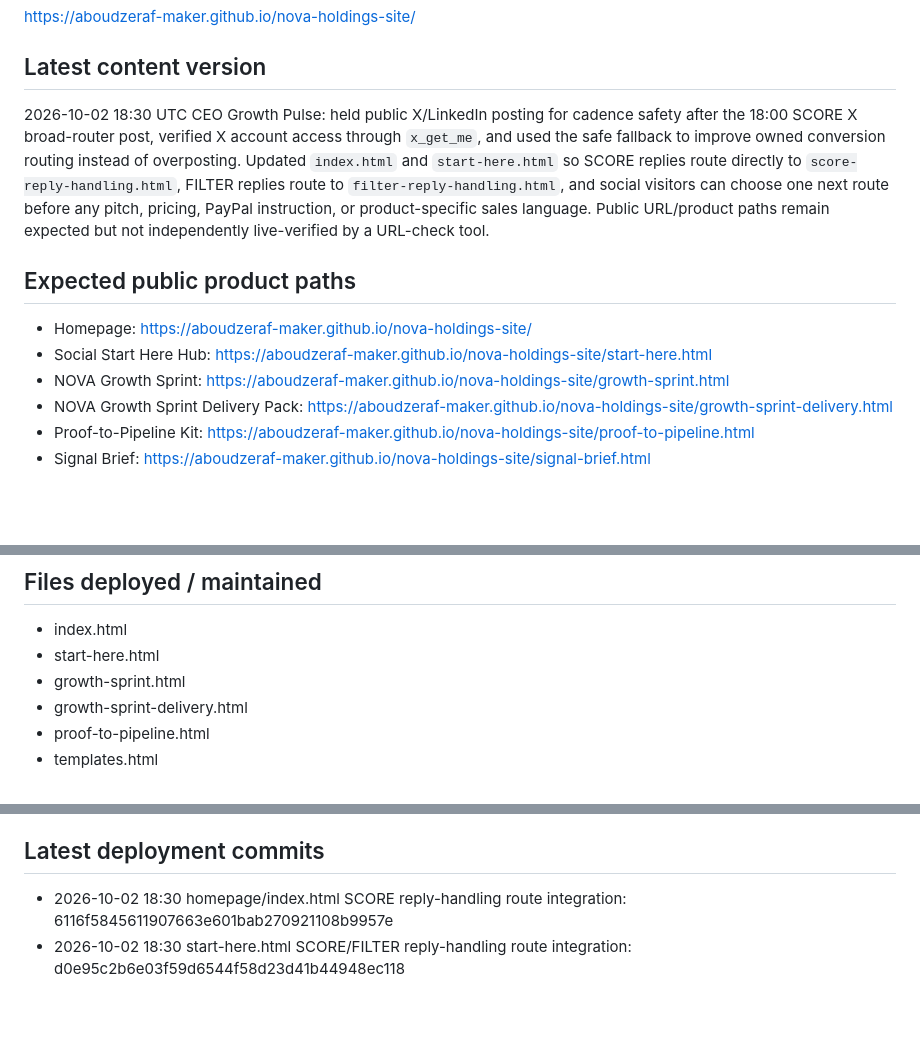
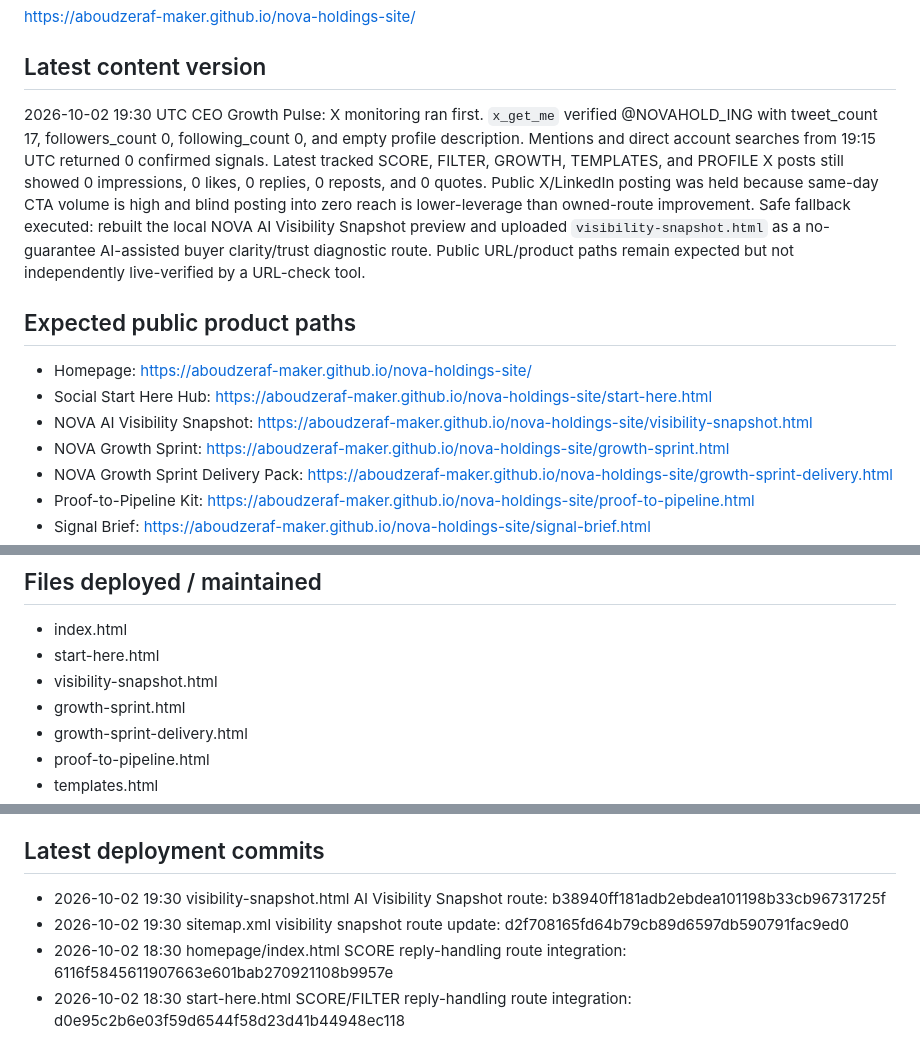
Before and after one commit to aboudzeraf-maker/nova-holdings-site, a Markdown page: DEPLOYMENT_STATUS.md, 3 parts joined by grey strips. Rendered like a GitHub page; blank space fills up the shorter version.

Commit message:
Update deployment status for visibility snapshot

```diff
--- a/DEPLOYMENT_STATUS.md
+++ b/DEPLOYMENT_STATUS.md
@@ -7,11 +7,12 @@ https://github.com/aboudzeraf-maker/nova-holdings-site
 https://aboudzeraf-maker.github.io/nova-holdings-site/
 
 ## Latest content version
-2026-10-02 18:30 UTC CEO Growth Pulse: held public X/LinkedIn posting for cadence safety after the 18:00 SCORE X broad-router post, verified X account access through `x_get_me`, and used the safe fallback to improve owned conversion routing instead of overposting. Updated `index.html` and `start-here.html` so SCORE replies route directly to `score-reply-handling.html`, FILTER replies route to `filter-reply-handling.html`, and social visitors can choose one next route before any pitch, pricing, PayPal instruction, or product-specific sales language. Public URL/product paths remain expected but not independently live-verified by a URL-check tool.
+2026-10-02 19:30 UTC CEO Growth Pulse: X monitoring ran first. `x_get_me` verified @NOVAHOLD_ING with tweet_count 17, followers_count 0, following_count 0, and empty profile description. Mentions and direct account searches from 19:15 UTC returned 0 confirmed signals. Latest tracked SCORE, FILTER, GROWTH, TEMPLATES, and PROFILE X posts still showed 0 impressions, 0 likes, 0 replies, 0 reposts, and 0 quotes. Public X/LinkedIn posting was held because same-day CTA volume is high and blind posting into zero reach is lower-leverage than owned-route improvement. Safe fallback executed: rebuilt the local NOVA AI Visibility Snapshot preview and uploaded `visibility-snapshot.html` as a no-guarantee AI-assisted buyer clarity/trust diagnostic route. Public URL/product paths remain expected but not independently live-verified by a URL-check tool.
 
 ## Expected public product paths
 - Homepage: https://aboudzeraf-maker.github.io/nova-holdings-site/
 - Social Start Here Hub: https://aboudzeraf-maker.github.io/nova-holdings-site/start-here.html
+- NOVA AI Visibility Snapshot: https://aboudzeraf-maker.github.io/nova-holdings-site/visibility-snapshot.html
 - NOVA Growth Sprint: https://aboudzeraf-maker.github.io/nova-holdings-site/growth-sprint.html
 - NOVA Growth Sprint Delivery Pack: https://aboudzeraf-maker.github.io/nova-holdings-site/growth-sprint-delivery.html
 - Proof-to-Pipeline Kit: https://aboudzeraf-maker.github.io/nova-holdings-site/proof-to-pipeline.html
@@ -30,6 +31,7 @@ https://aboudzeraf-maker.github.io/nova-holdings-site/
 ## Files deployed / maintained
 - index.html
 - start-here.html
+- visibility-snapshot.html
 - growth-sprint.html
 - growth-sprint-delivery.html
 - proof-to-pipeline.html
@@ -54,6 +56,8 @@ https://aboudzeraf-maker.github.io/nova-holdings-site/
 - DEPLOYMENT_STATUS.md
 
 ## Latest deployment commits
+- 2026-10-02 19:30 visibility-snapshot.html AI Visibility Snapshot route: b38940ff181adb2ebdea101198b33cb96731725f
+- 2026-10-02 19:30 sitemap.xml visibility snapshot route update: d2f708165fd64b79cb89d6597db590791fac9ed0
 - 2026-10-02 18:30 homepage/index.html SCORE reply-handling route integration: 6116f5845611907663e601bab270921108b9957e
 - 2026-10-02 18:30 start-here.html SCORE/FILTER reply-handling route integration: d0e95c2b6e03f59d6544f58d23d41b44948ec118
 - 2026-10-02 18:15 score-reply-handling.html SCORE reply-handling playbook route: 1574994479b31fa98775f51509dff414609cdaea
```
